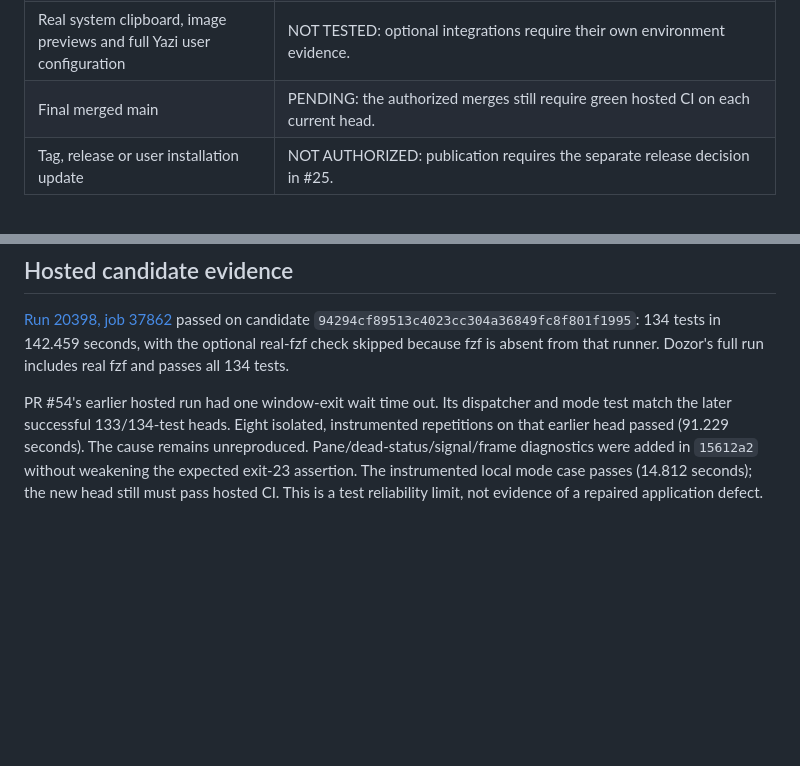
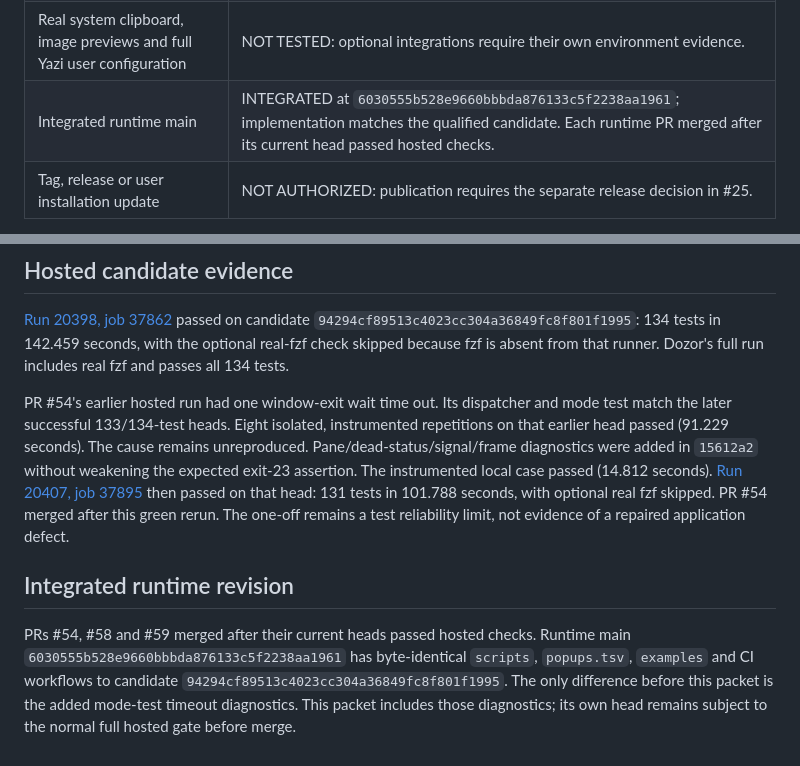
Before and after one commit to PatrickFanella/tmux-popups, a Markdown page: docs/verification/terminal-matrix-2026-11-08.md, 2 parts joined by grey strips. Drawn GitHub-style; blank space fills up the shorter version.

Commit message:
Record green review merges and matching integrated runtime revision

```diff
--- a/docs/verification/terminal-matrix-2026-11-08.md
+++ b/docs/verification/terminal-matrix-2026-11-08.md
@@ -85,7 +85,7 @@ but exposed the status-129 quit defect later repaired and retested above.
 | OS clipboard paste and bracketed paste in the original terminal | NOT TESTED: browser literal-text input and synthetic PTY bytes do not establish the OS clipboard path. |
 | Real ocq/provider authentication, requests and continuation | NOT TESTED: optional and unqualified. No credentials or paid/provider calls were used. |
 | Real system clipboard, image previews and full Yazi user configuration | NOT TESTED: optional integrations require their own environment evidence. |
-| Final merged main | PENDING: the authorized merges still require green hosted CI on each current head. |
+| Integrated runtime main | INTEGRATED at `6030555b528e9660bbbda876133c5f2238aa1961`; implementation matches the qualified candidate. Each runtime PR merged after its current head passed hosted checks. |
 | Tag, release or user installation update | NOT AUTHORIZED: publication requires the separate release decision in #25. |
 
 Do not treat this matrix as evidence for every terminal or provider. Preserve the
@@ -104,5 +104,16 @@ mode test match the later successful 133/134-test heads. Eight isolated,
 instrumented repetitions on that earlier head passed (91.229 seconds). The
 cause remains unreproduced. Pane/dead-status/signal/frame diagnostics were added in
 `15612a2` without weakening the expected exit-23 assertion. The instrumented local
-mode case passes (14.812 seconds); the new head still must pass hosted CI. This is a test reliability limit, not evidence of a repaired
-application defect.
+case passed (14.812 seconds). [Run 20407, job 37895](https://git.subcult.tv/PatrickFanella/tmux-popups/actions/runs/20407/jobs/37895)
+then passed on that head: 131 tests in 101.788 seconds, with optional real fzf
+skipped. PR #54 merged after this green rerun. The one-off remains a test
+reliability limit, not evidence of a repaired application defect.
+
+## Integrated runtime revision
+
+PRs #54, #58 and #59 merged after their current heads passed hosted checks.
+Runtime main `6030555b528e9660bbbda876133c5f2238aa1961` has byte-identical
+`scripts`, `popups.tsv`, `examples` and CI workflows to candidate
+`94294cf89513c4023cc304a36849fc8f801f1995`. The only difference before this packet
+is the added mode-test timeout diagnostics. This packet includes those diagnostics;
+its own head remains subject to the normal full hosted gate before merge.
```
Also changed, not shown: docs/release-review-2026-11-08.md (+5 -3 lines), docs/verification/full-review-2026-11-08.md (+13 -2 lines).
